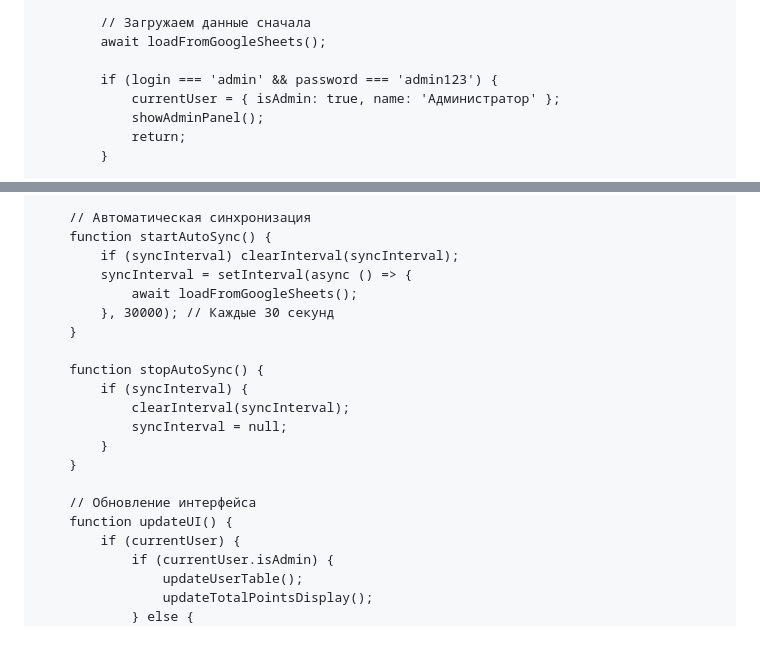
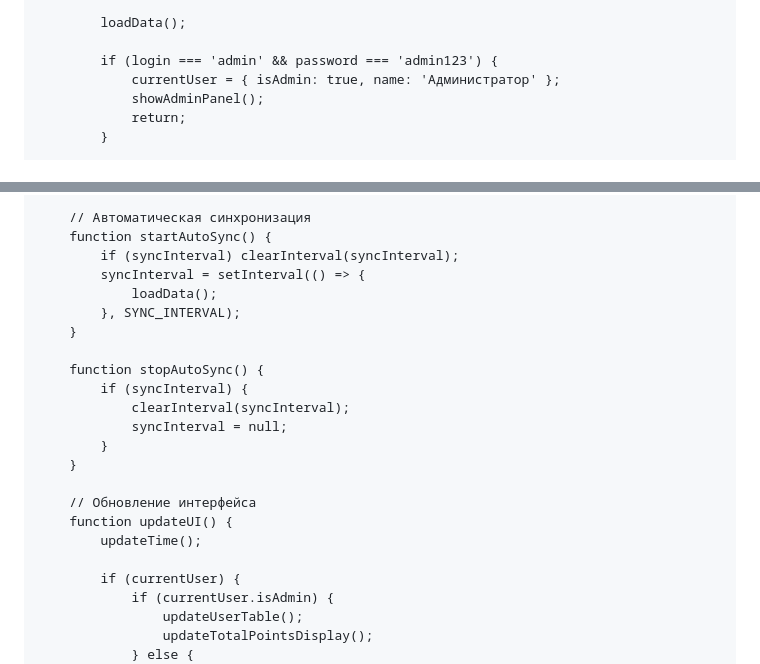
Before and after one commit to kokakola209/bank-points-system, a Markdown page: README.md, 2 parts joined by grey strips. GitHub-like rendering; blank space fills up the shorter version.

```diff
--- a/README.md
+++ b/README.md
@@ -488,8 +456,7 @@
             const login = document.getElementById('login').value;
             const password = document.getElementById('password').value;
 
-            // Загружаем данные сначала
-            await loadFromGoogleSheets();
+            loadData();
 
             if (login === 'admin' && password === 'admin123') {
                 currentUser = { isAdmin: true, name: 'Администратор' };
@@ -538,9 +505,9 @@
         // Автоматическая синхронизация
         function startAutoSync() {
             if (syncInterval) clearInterval(syncInterval);
-            syncInterval = setInterval(async () => {
-                await loadFromGoogleSheets();
-            }, 30000); // Каждые 30 секунд
+            syncInterval = setInterval(() => {
+                loadData();
+            }, SYNC_INTERVAL);
         }
 
         function stopAutoSync() {
@@ -552,6 +519,8 @@
 
         // Обновление интерфейса
         function updateUI() {
+            updateTime();
+
             if (currentUser) {
                 if (currentUser.isAdmin) {
                     updateUserTable();
```
Also changed, not shown: other parts of README.md (+103 -131 lines).
